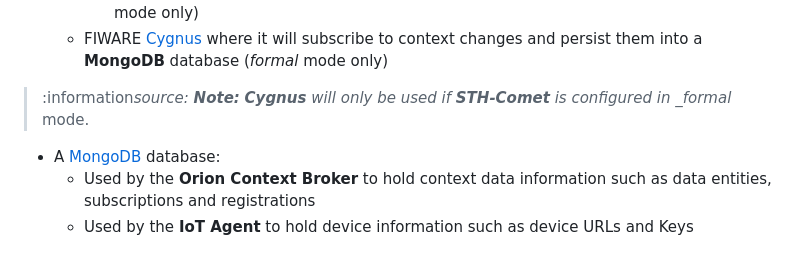
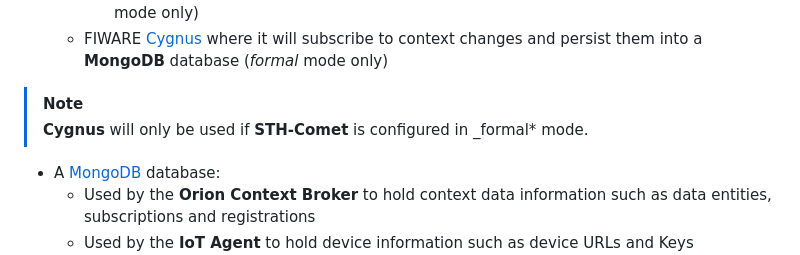
Before and after one commit to FIWARE/tutorials.Short-Term-History, a Markdown page: README.md, the part around the change. Drawn GitHub-style.

Commit message:
Add notes

```diff
--- a/README.md
+++ b/README.md
@@ -157,7 +157,8 @@ Therefore the overall architecture will consist of the following elements:
     -   FIWARE [Cygnus](https://fiware-cygnus.readthedocs.io/en/latest/) where it will subscribe to context changes and
         persist them into a **MongoDB** database (_formal_ mode only)
 
-> :information*source: **Note:** **Cygnus** will only be used if **STH-Comet** is configured in \_formal* mode.
+> [!NOTE]
+>  **Cygnus** will only be used if **STH-Comet** is configured in \_formal* mode.
 
 -   A [MongoDB](https://www.mongodb.com/) database:
     -   Used by the **Orion Context Broker** to hold context data information such as data entities, subscriptions and
```
